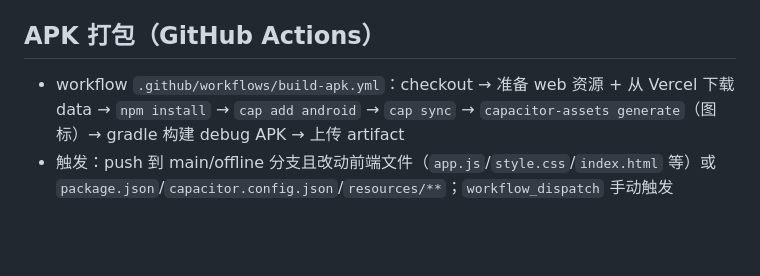
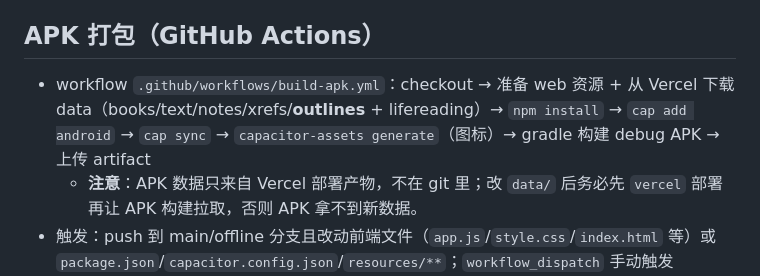
Before and after one commit to all-the-day/bible-study, a Markdown page: AGENTS.md, the part around the change. Drawn GitHub-style; blank space fills up the shorter version.

Commit message:
docs(AGENTS): 记录 APK 构建补充下载 bible-outlines.json

```diff
--- a/AGENTS.md
+++ b/AGENTS.md
@@ -93,7 +93,8 @@ vercel --prod --yes --archive=tgz
 
 ## APK 打包（GitHub Actions）
 
-- workflow `.github/workflows/build-apk.yml`：checkout → 准备 web 资源 + 从 Vercel 下载 data → `npm install` → `cap add android` → `cap sync` → `capacitor-assets generate`（图标）→ gradle 构建 debug APK → 上传 artifact
+- workflow `.github/workflows/build-apk.yml`：checkout → 准备 web 资源 + 从 Vercel 下载 data（books/text/notes/xrefs/**outlines** + lifereading）→ `npm install` → `cap add android` → `cap sync` → `capacitor-assets generate`（图标）→ gradle 构建 debug APK → 上传 artifact
+  - **注意**：APK 数据只来自 Vercel 部署产物，不在 git 里；改 `data/` 后务必先 `vercel` 部署再让 APK 构建拉取，否则 APK 拿不到新数据。
 - 触发：push 到 main/offline 分支且改动前端文件（`app.js`/`style.css`/`index.html` 等）或 `package.json`/`capacitor.config.json`/`resources/**`；`workflow_dispatch` 手动触发
 - `scripts/export.py` 改动**不触发** APK 构建（数据走「重跑导出 → Vercel 部署 → APK 下次构建拉新数据」）
 - 两个分支两个 APK：main（云同步版，appId `com.allday.biblestudy`）、offline（离线版，appId `com.allday.biblestudy.offline`，无 sync.js）
```
